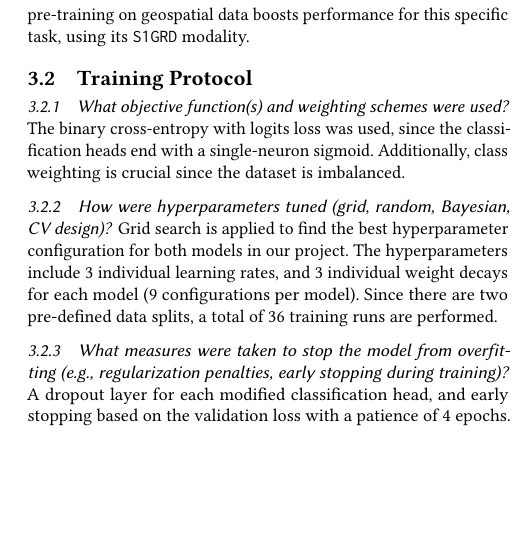
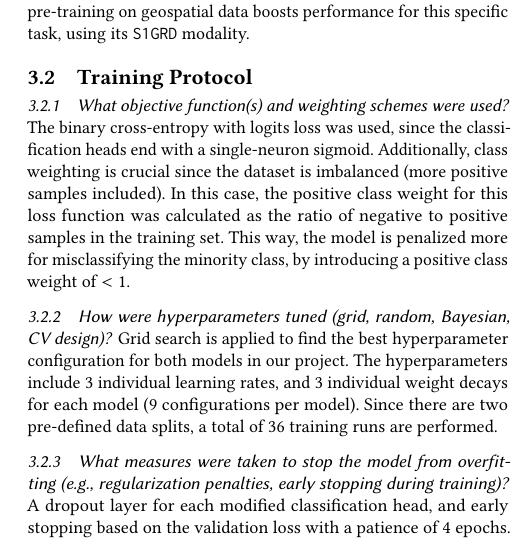
Before and after one commit to mgrube753/AS-SS2026-Oil-Slick-Detection, a LaTeX paper (60_ode_document/ode.tex): part of one column of page 3 of 4, cut so that both start at the same text, the shorter picture padded with empty space. Compiled offline with pdfLaTeX.

Commit message:
add class weighting information to training protocol in ode.tex

```diff
--- a/60_ode_document/ode.tex
+++ b/60_ode_document/ode.tex
@@ -88,7 +88,7 @@ Version control is maintained through GitHub\footnote{\url{https://github.com/mg
 \subsubsection{Which final model(s) were selected, and on what grounds (performance, interpretability, resource efficiency)?} As the baseline, none of the models were selected. Instead, a small baseline was crafted using $\leq 5$ layers to train it from scratch (adapted to the 2-channel SAR input). According to non-baseline models, TerraMind as \texttt{terramind\_v1\_small} is selected to discover whether the GFM's pre-training on geospatial data boosts performance for this specific task, using its \texttt{S1GRD} modality.
 
 \subsection{Training Protocol}
-\subsubsection{What objective function(s) and weighting schemes were used?} The binary cross-entropy with logits loss was used, since the classification heads end with a single-neuron sigmoid. Additionally, class weighting is crucial since the dataset is imbalanced. % todo: class weighting has to be done properly then
+\subsubsection{What objective function(s) and weighting schemes were used?} The binary cross-entropy with logits loss was used, since the classification heads end with a single-neuron sigmoid. Additionally, class weighting is crucial since the dataset is imbalanced (more positive samples included). In this case, the positive class weight for this loss function was calculated as the ratio of negative to positive samples in the training set. This way, the model is penalized more for misclassifying the minority class, by introducing a positive class weight of $<1$.
 \subsubsection{How were hyperparameters tuned (grid, random, Bayesian, CV design)?} Grid search is applied to find the best hyperparameter configuration for both models in our project. The hyperparameters include 3 individual learning rates, and 3 individual weight decays for each model (9 configurations per model). Since there are two pre-defined data splits, a total of 36 training runs are performed.
 \subsubsection{What measures were taken to stop the model from overfitting (e.g., regularization penalties, early stopping during training)?} A dropout layer for each modified classification head, and early stopping based on the validation loss with a patience of 4 epochs. L2 regularization is also applied by using AdamW as the optimizer of choice. Furthermore, to create more training data, data augmentation is applied by using random horizontal and vertical flipping. Moreover, random rotation by 90-degree steps is also considered.
 
```
